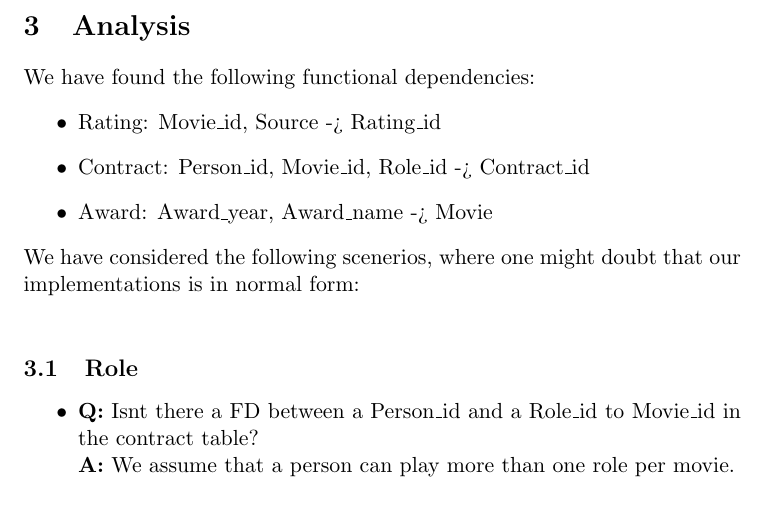
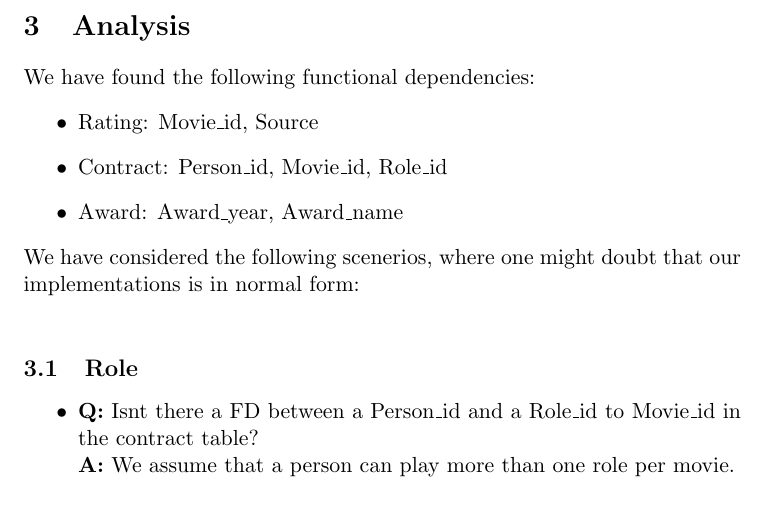
Before and after one commit to mian3010/BIDD-SimbasSlaver, a LaTeX document (Hand_in_1/Main.tex, which reads Hand_in_1/texts/Analysis.tex): part of page 10 of 10, cut so that both start at the same text. Compiled offline with pdfLaTeX.

Commit message:
Fixed something small

```diff
--- a/Hand_in_1/texts/Analysis.tex
+++ b/Hand_in_1/texts/Analysis.tex
@@ -1,9 +1,9 @@
 \section{Analysis}
   We have found the following functional dependencies:
   \begin{itemize}
-    \item Rating: Movie\_id, Source -> Rating\_id
-    \item Contract: Person\_id, Movie\_id, Role\_id -> Contract\_id
-    \item Award: Award\_year, Award\_name -> Movie
+    \item Rating: Movie\_id, Source
+    \item Contract: Person\_id, Movie\_id, Role\_id
+    \item Award: Award\_year, Award\_name
   \end{itemize}
   We have considered the following scenerios, where one might doubt that our implementations is in normal form: \\
   \subsection{Role}
```
